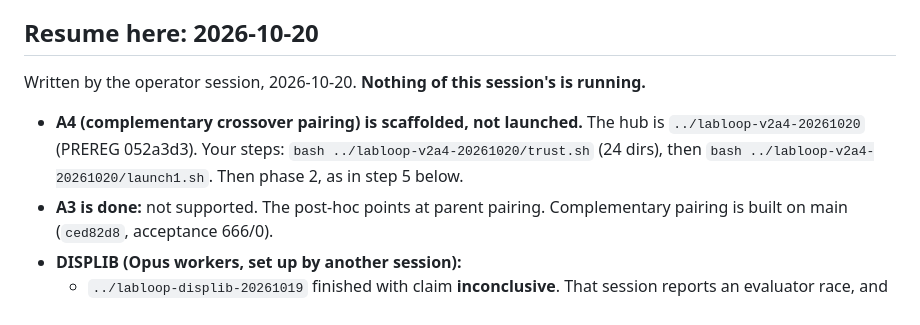
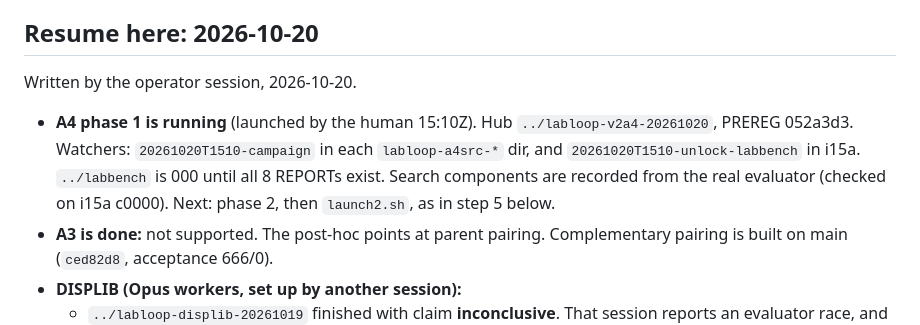
Before and after one commit to nullsilver-labs/labloop, a Markdown page: NEXT.md, the part around the change. Drawn GitHub-style.

Commit message:
NEXT: A4 phase 1 running (15:10Z)
Co-Authored-By: Claude Opus 5.5 <noreply@anthropic.com>

```diff
--- a/NEXT.md
+++ b/NEXT.md
@@ -10,8 +10,8 @@ revised here after the fact.
 
 ## Resume here: 2026-10-20
 
-Written by the operator session, 2026-10-20. **Nothing of this session's is running.**
-- **A4 (complementary crossover pairing) is scaffolded, not launched.** The hub is `../labloop-v2a4-20261020` (PREREG 052a3d3). Your steps: `bash ../labloop-v2a4-20261020/trust.sh` (24 dirs), then `bash ../labloop-v2a4-20261020/launch1.sh`. Then phase 2, as in step 5 below.
+Written by the operator session, 2026-10-20.
+- **A4 phase 1 is running** (launched by the human 15:10Z). Hub `../labloop-v2a4-20261020`, PREREG 052a3d3. Watchers: `20261020T1510-campaign` in each `labloop-a4src-*` dir, and `20261020T1510-unlock-labbench` in i15a. `../labbench` is 000 until all 8 REPORTs exist. Search components are recorded from the real evaluator (checked on i15a c0000). Next: phase 2, then `launch2.sh`, as in step 5 below.
 - **A3 is done:** not supported. The post-hoc points at parent pairing. Complementary pairing is built on main (`ced82d8`, acceptance 666/0).
 - **DISPLIB (Opus workers, set up by another session):**
   - `../labloop-displib-20261019` finished with claim **inconclusive**. That session reports an evaluator race, and its private logs put c0005's final at 0.874 against a 0.75 threshold. lab's record is unchanged.
```
